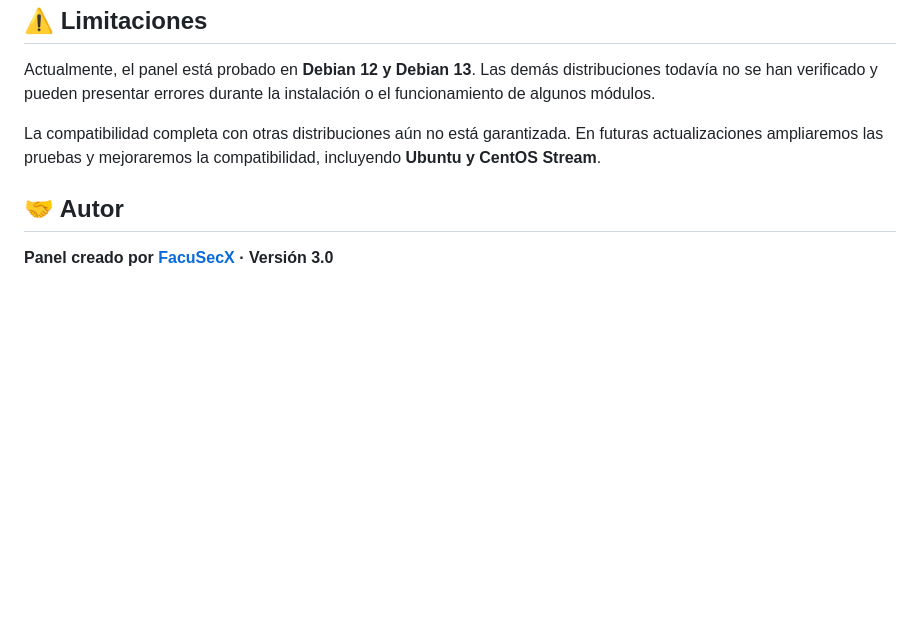
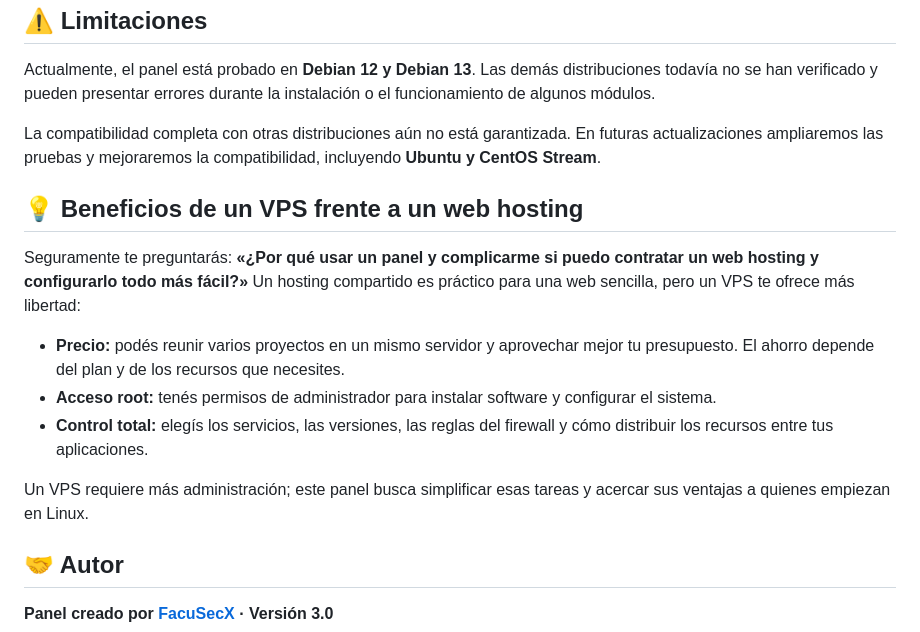
Before and after one commit to FacuSecX/server-security, a Markdown page: README.md, the part around the change. Rendered like a GitHub page; blank space fills up the shorter version.

Commit message:
Enhance README with VPS benefits
Added section on benefits of using a VPS over web hosting.

```diff
--- a/README.md
+++ b/README.md
@@ -157,6 +157,16 @@ Actualmente, el panel está probado en **Debian 12 y Debian 13**. Las demás dis
 
 La compatibilidad completa con otras distribuciones aún no está garantizada. En futuras actualizaciones ampliaremos las pruebas y mejoraremos la compatibilidad, incluyendo **Ubuntu y CentOS Stream**.
 
+## 💡 Beneficios de un VPS frente a un web hosting
+
+Seguramente te preguntarás: **«¿Por qué usar un panel y complicarme si puedo contratar un web hosting y configurarlo todo más fácil?»** Un hosting compartido es práctico para una web sencilla, pero un VPS te ofrece más libertad:
+
+- **Precio:** podés reunir varios proyectos en un mismo servidor y aprovechar mejor tu presupuesto. El ahorro depende del plan y de los recursos que necesites.
+- **Acceso root:** tenés permisos de administrador para instalar software y configurar el sistema.
+- **Control total:** elegís los servicios, las versiones, las reglas del firewall y cómo distribuir los recursos entre tus aplicaciones.
+
+Un VPS requiere más administración; este panel busca simplificar esas tareas y acercar sus ventajas a quienes empiezan en Linux.
+
 ## 🤝 Autor
 
 **Panel creado por [FacuSecX](https://github.com/FacuSecX/) · Versión 3.0**
```
